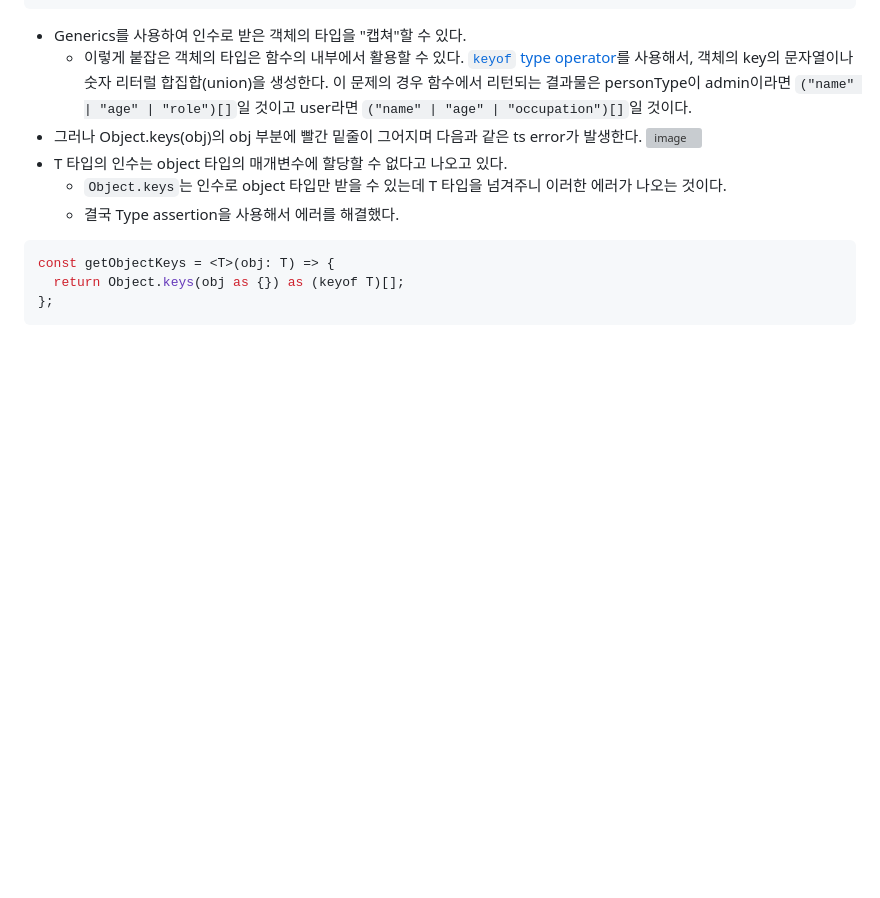
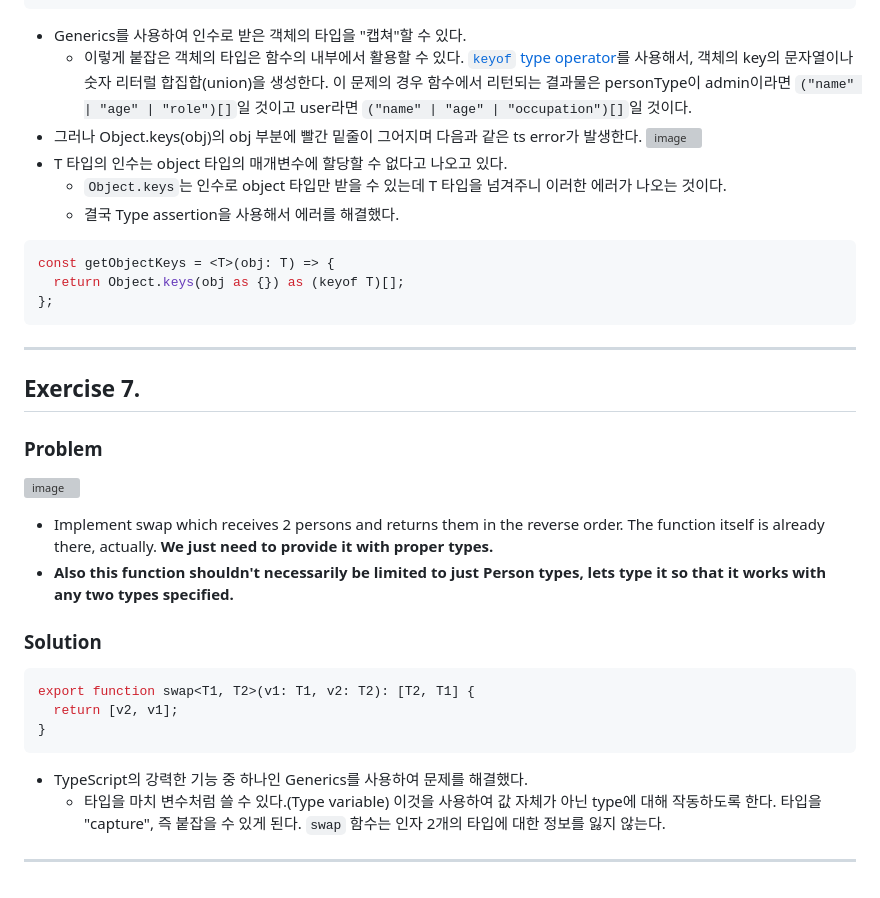
Before and after one commit to jaypedia/typescript-challenge, a Markdown page: ts-exercises/README.md, the part around the change. GitHub-like rendering; blank space fills up the shorter version; grey boxes are pictures that could not be loaded.

Commit message:
[#6] Assignment 4. TS Exercises 7 - Generics README

````diff
--- a/ts-exercises/README.md
+++ b/ts-exercises/README.md
@@ -269,3 +269,27 @@ const getObjectKeys = <T>(obj: T) => {
   return Object.keys(obj as {}) as (keyof T)[];
 };
 ```
+
+---
+
+## Exercise 7.
+
+### Problem
+
+![image](https://user-images.githubusercontent.com/85419343/219268333-19dcc083-434e-4b22-a77a-6daaa3db18bd.png)
+
+- Implement swap which receives 2 persons and returns them in the reverse order. The function itself is already there, actually. **We just need to provide it with proper types.**
+- **Also this function shouldn't necessarily be limited to just Person types, lets type it so that it works with any two types specified.**
+
+### Solution
+
+```ts
+export function swap<T1, T2>(v1: T1, v2: T2): [T2, T1] {
+  return [v2, v1];
+}
+```
+
+- TypeScript의 강력한 기능 중 하나인 Generics를 사용하여 문제를 해결했다.
+  - 타입을 마치 변수처럼 쓸 수 있다.(Type variable) 이것을 사용하여 값 자체가 아닌 type에 대해 작동하도록 한다. 타입을 "capture", 즉 붙잡을 수 있게 된다. `swap` 함수는 인자 2개의 타입에 대한 정보를 잃지 않는다.
+
+---
````
